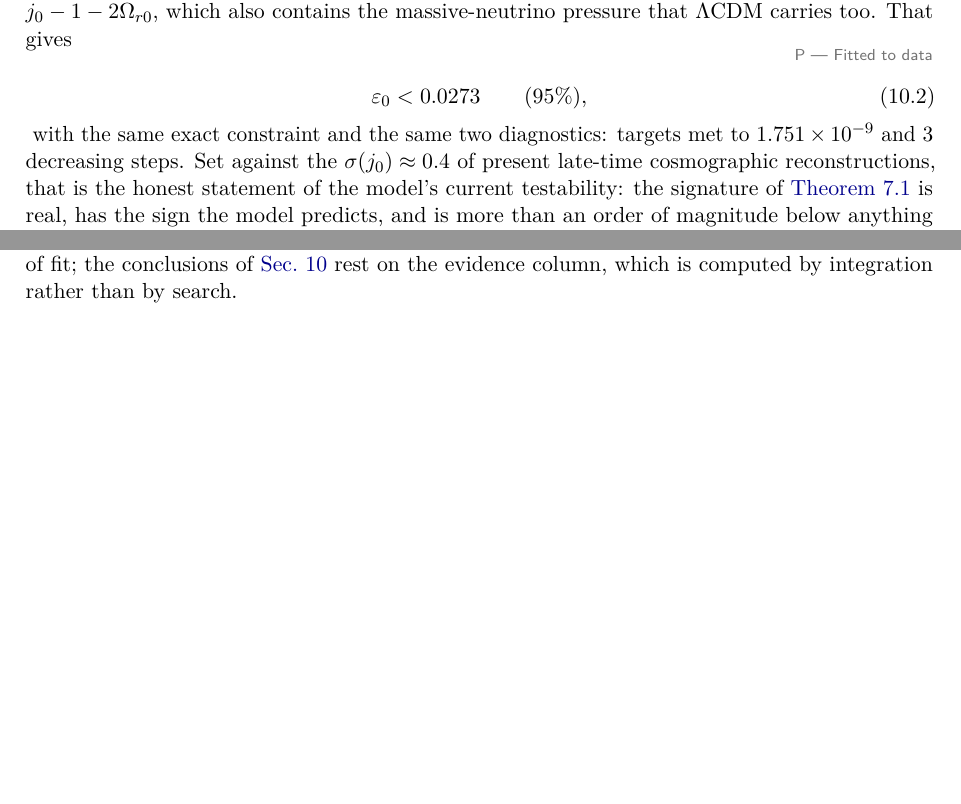
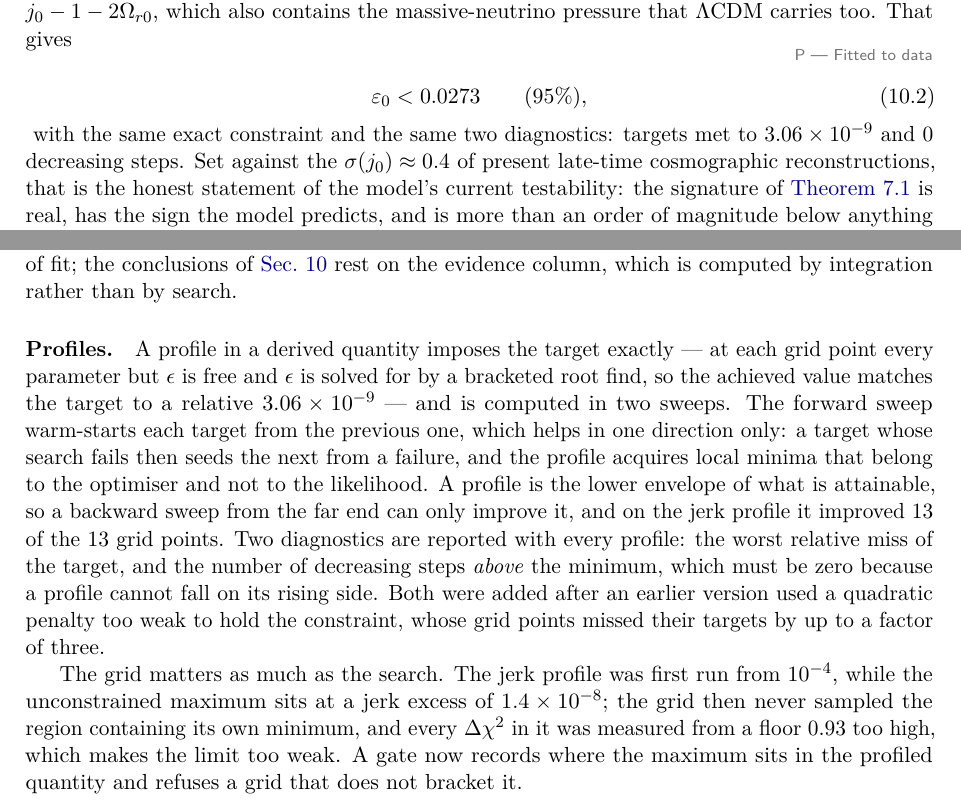
Before and after one commit to satisfymath/rg-ns, a LaTeX paper (paper/main.tex, which reads paper/generated/numbers.tex, paper/sections/appF_numerics.tex): two parts of pages 42 and 71 of 72 before the commit and two parts of pages 42 and 71 of 73 after it, joined at a grey line, cut so that both start at the same text, the shorter picture padded with empty space. Compiled offline with pdfLaTeX.

Commit message:
Document the profile protocol and the grid that missed its own minimum
The numerics appendix gains a paragraph on how a profile is computed here: the
exact constraint by bracketed root find, the two sweeps and why the backward
one is needed, the two diagnostics reported with every profile, and the grid
failure that a gate now refuses -- a jerk grid starting at 1e-4 while the
unconstrained maximum sits at 1.4e-8, which measured every rise from a floor
0.93 too high and made the limit too weak.

All gates green and the published-limit tests pass with the corrected profile:
zero decreasing steps above the minimum, thirteen grid points improved by the
backward sweep, and a floor 0.043 from the model's own maximum.

Co-Authored-By: Claude Opus 5 (1M context) <noreply@anthropic.com>
Claude-Session: https://claude.ai/code/session_01LSaoSxSXggvkhQrCBJ1Mfs

```diff
--- a/paper/generated/numbers.tex
+++ b/paper/generated/numbers.tex
@@ -1149,9 +1149,10 @@
 \newcommand{\numProfileXiHBaselineJerkExcessMapChiT}{1435\xspace}
 \newcommand{\numProfileXiHBaselineJerkExcessMapQuantityValue}{\num{1.386e-08}\xspace}
 \newcommand{\numProfileXiHBaselineJerkExcessMaxDeltaChiT}{13\xspace}
-\newcommand{\numProfileXiHBaselineJerkExcessMaxTargetMissRel}{\num{1.751e-09}\xspace}
+\newcommand{\numProfileXiHBaselineJerkExcessMaxTargetMissRel}{\num{3.06e-09}\xspace}
 \newcommand{\numProfileXiHBaselineJerkExcessModel}{xi_h\xspace}
-\newcommand{\numProfileXiHBaselineJerkExcessNNonMonotoneSteps}{3\xspace}
+\newcommand{\numProfileXiHBaselineJerkExcessNImprovedByBackwardSweep}{13\xspace}
+\newcommand{\numProfileXiHBaselineJerkExcessNNonMonotoneSteps}{0\xspace}
 \newcommand{\numProfileXiHBaselineJerkExcessNUnreachable}{0\xspace}
 \newcommand{\numProfileXiHBaselineJerkExcessProfileMinChiT}{1435\xspace}
 \newcommand{\numProfileXiHBaselineJerkExcessProfileMinExcess}{0.04292\xspace}
--- a/paper/sections/appF_numerics.tex
+++ b/paper/sections/appF_numerics.tex
@@ -217,6 +217,33 @@ the search reached, checked against a frozen independent answer, and not a
 converged goodness of fit; the conclusions of \cref{sec:observations} rest on
 the evidence column, which is computed by integration rather than by search.
 
+\paragraph{Profiles.} A profile in a derived quantity imposes the target
+exactly --- at each grid point every parameter but $\epsilon$ is free and
+$\epsilon$ is solved for by a bracketed root find, so the achieved value
+matches the target to a relative
+$\numProfileXiHBaselineJerkExcessMaxTargetMissRel$ --- and is computed in two
+sweeps. The forward sweep warm-starts each target from the previous one, which
+helps in one direction only: a target whose search fails then seeds the next
+from a failure, and the profile acquires local minima that belong to the
+optimiser and not to the likelihood. A profile is the lower envelope of what
+is attainable, so a backward sweep from the far end can only improve it, and
+on the jerk profile it improved
+$\numProfileXiHBaselineJerkExcessNImprovedByBackwardSweep$ of the
+$13$ grid points. Two diagnostics are reported with every profile: the worst
+relative miss of the target, and the number of decreasing steps \emph{above}
+the minimum, which must be zero because a profile cannot fall on its rising
+side. Both were added after an earlier version used a quadratic penalty too
+weak to hold the constraint, whose grid points missed their targets by up to a
+factor of three.
+
+The grid matters as much as the search. The jerk profile was first run from
+$10^{-4}$, while the unconstrained maximum sits at a jerk excess of
+$\num{1.4e-8}$; the grid then never sampled the region containing its own
+minimum, and every $\Delta\chisq$ in it was measured from a floor
+$0.93$ too high, which makes the limit too weak. A gate now records where the
+maximum sits in the profiled quantity and refuses a grid that does not bracket
+it.
+
 \subsection{Sampling}\label{app:numerics-sampling}
 
 Posteriors are sampled with an affine-invariant ensemble sampler using
```
